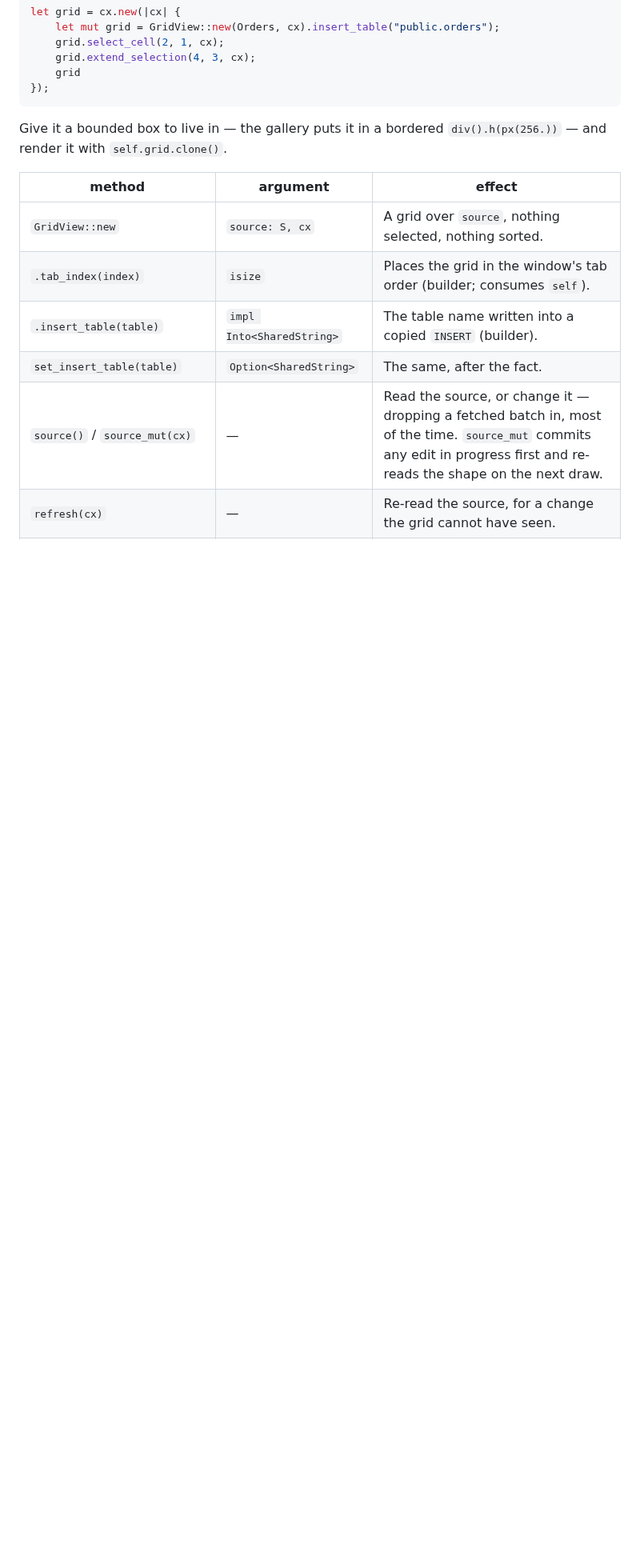
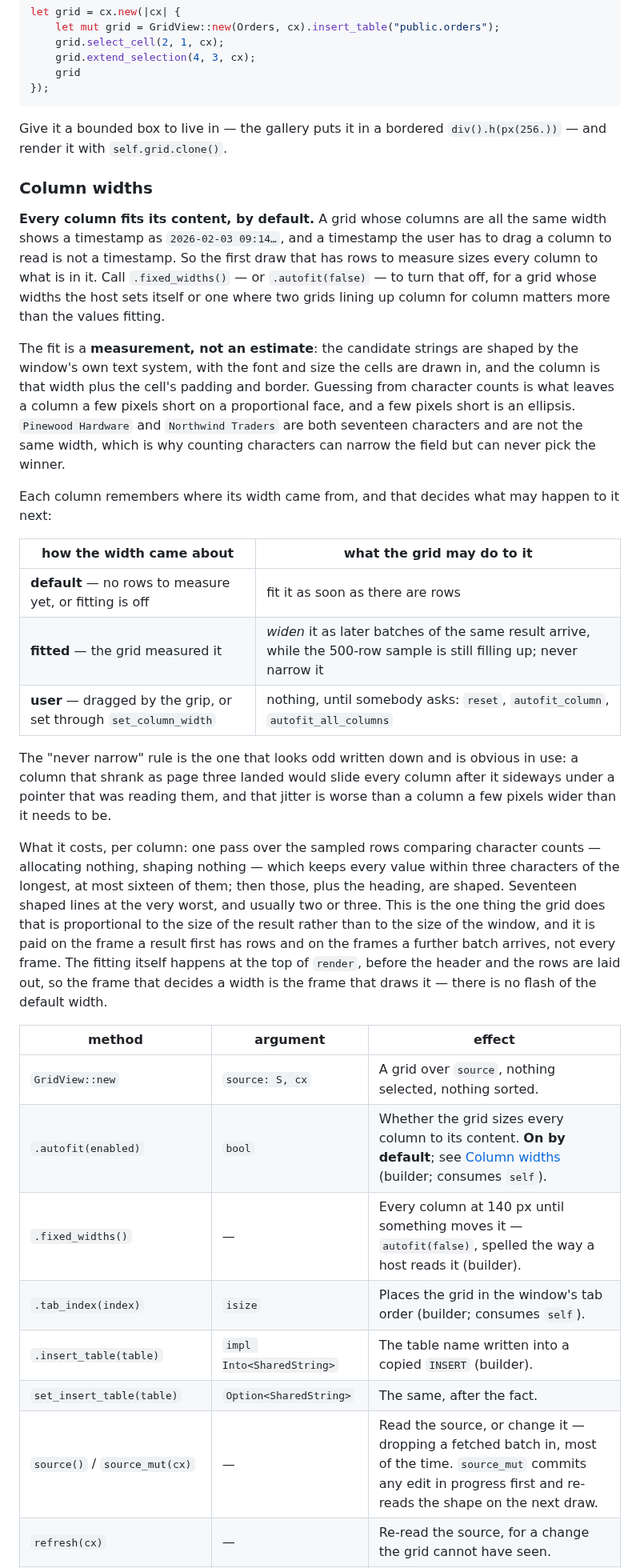
Before and after one commit to xcomart/rugpui, a Markdown page: docs/grid.md, the part around one of its changes. Shown at 80% size. Drawn GitHub-style; blank space fills up the shorter version.

```diff
--- a/docs/grid.md
+++ b/docs/grid.md
@@ -150,9 +150,29 @@ let grid = cx.new(|cx| {
 
 Give it a bounded box to live in — the gallery puts it in a bordered `div().h(px(256.))` — and render it with `self.grid.clone()`.
 
+### Column widths
+
+**Every column fits its content, by default.** A grid whose columns are all the same width shows a timestamp as `2026-02-03 09:14…`, and a timestamp the user has to drag a column to read is not a timestamp. So the first draw that has rows to measure sizes every column to what is in it. Call `.fixed_widths()` — or `.autofit(false)` — to turn that off, for a grid whose widths the host sets itself or one where two grids lining up column for column matters more than the values fitting.
+
+The fit is a **measurement, not an estimate**: the candidate strings are shaped by the window's own text system, with the font and size the cells are drawn in, and the column is that width plus the cell's padding and border. Guessing from character counts is what leaves a column a few pixels short on a proportional face, and a few pixels short is an ellipsis. `Pinewood Hardware` and `Northwind Traders` are both seventeen characters and are not the same width, which is why counting characters can narrow the field but can never pick the winner.
+
+Each column remembers where its width came from, and that decides what may happen to it next:
+
+| how the width came about | what the grid may do to it |
+| --- | --- |
+| **default** — no rows to measure yet, or fitting is off | fit it as soon as there are rows |
+| **fitted** — the grid measured it | *widen* it as later batches of the same result arrive, while the 500-row sample is still filling up; never narrow it |
+| **user** — dragged by the grip, or set through `set_column_width` | nothing, until somebody asks: `reset`, `autofit_column`, `autofit_all_columns` |
+
+The "never narrow" rule is the one that looks odd written down and is obvious in use: a column that shrank as page three landed would slide every column after it sideways under a pointer that was reading them, and that jitter is worse than a column a few pixels wider than it needs to be.
+
+What it costs, per column: one pass over the sampled rows comparing character counts — allocating nothing, shaping nothing — which keeps every value within three characters of the longest, at most sixteen of them; then those, plus the heading, are shaped. Seventeen shaped lines at the very worst, and usually two or three. This is the one thing the grid does that is proportional to the size of the result rather than to the size of the window, and it is paid on the frame a result first has rows and on the frames a further batch arrives, not every frame. The fitting itself happens at the top of `render`, before the header and the rows are laid out, so the frame that decides a width is the frame that draws it — there is no flash of the default width.
+
 | method | argument | effect |
 | --- | --- | --- |
 | `GridView::new` | `source: S, cx` | A grid over `source`, nothing selected, nothing sorted. |
+| `.autofit(enabled)` | `bool` | Whether the grid sizes every column to its content. **On by default**; see [Column widths](#column-widths) (builder; consumes `self`). |
+| `.fixed_widths()` | — | Every column at 140 px until something moves it — `autofit(false)`, spelled the way a host reads it (builder). |
 | `.tab_index(index)` | `isize` | Places the grid in the window's tab order (builder; consumes `self`). |
 | `.insert_table(table)` | `impl Into<SharedString>` | The table name written into a copied `INSERT` (builder). |
 | `set_insert_table(table)` | `Option<SharedString>` | The same, after the fact. |
```
Also changed, not shown: other parts of docs/grid.md (+9 -7 lines), docs/screenshots/gallery-dark.png, docs/screenshots/gallery-light.png, 1 other file.
